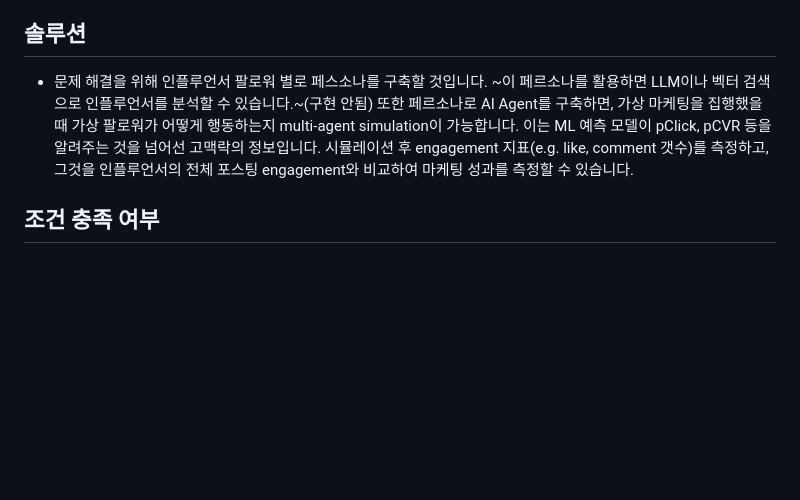
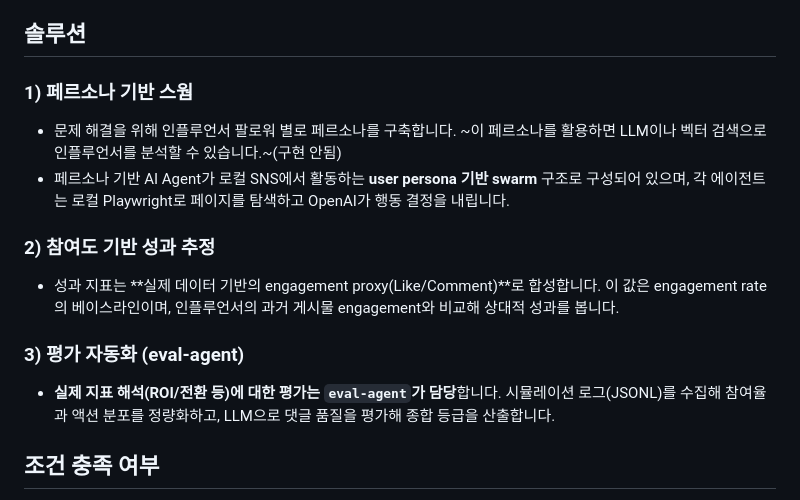
Before and after one commit to gigio1023/AudienceLab, a Markdown page: README.md, the part around the change printed below. Rendered like a GitHub page; blank space fills up the shorter version.

```diff
--- a/README.md
+++ b/README.md
@@ -12,7 +16,15 @@ AudienceLab
 
 ## 솔루션
 
-- 문제 해결을 위해 인플루언서 팔로워 별로 페스소나를 구축할 것입니다. ~이 페르소나를 활용하면 LLM이나 벡터 검색으로 인플루언서를 분석할 수 있습니다.~(구현 안됨) 또한 페르소나로 AI Agent를 구축하면, 가상 마케팅을 집행했을 때 가상 팔로워가 어떻게 행동하는지 multi-agent simulation이 가능합니다. 이는 ML 예측 모델이 pClick, pCVR 등을 알려주는 것을 넘어선 고맥락의 정보입니다. 시뮬레이션 후 engagement 지표(e.g. like, comment 갯수)를 측정하고, 그것을 인플루언서의 전체 포스팅 engagement와 비교하여 마케팅 성과를 측정할 수 있습니다.
+### 1) 페르소나 기반 스웜
+- 문제 해결을 위해 인플루언서 팔로워 별로 페르소나를 구축합니다. ~이 페르소나를 활용하면 LLM이나 벡터 검색으로 인플루언서를 분석할 수 있습니다.~(구현 안됨)
+- 페르소나 기반 AI Agent가 로컬 SNS에서 활동하는 **user persona 기반 swarm** 구조로 구성되어 있으며, 각 에이전트는 로컬 Playwright로 페이지를 탐색하고 OpenAI가 행동 결정을 내립니다.
+
+### 2) 참여도 기반 성과 추정
+- 성과 지표는 **실제 데이터 기반의 engagement proxy(Like/Comment)**로 합성합니다. 이 값은 engagement rate의 베이스라인이며, 인플루언서의 과거 게시물 engagement와 비교해 상대적 성과를 봅니다.
+
+### 3) 평가 자동화 (eval-agent)
+- **실제 지표 해석(ROI/전환 등)에 대한 평가는 `eval-agent`가 담당**합니다. 시뮬레이션 로그(JSONL)를 수집해 참여율과 액션 분포를 정량화하고, LLM으로 댓글 품질을 평가해 종합 등급을 산출합니다.
 
 ## 조건 충족 여부
 
```
Also changed, not shown: other parts of README.md (+6 -2 lines), eval-agent/README.md (+5 -5 lines), images/dash01.png (added), images/dash02.png (added), images/sns.png (added), 1 other file.
